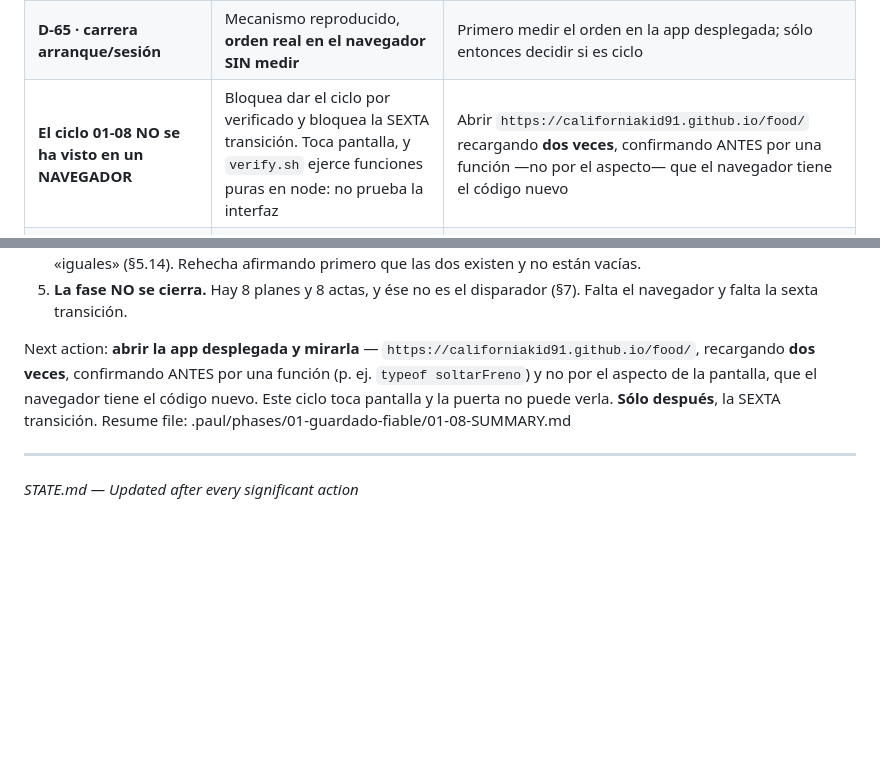
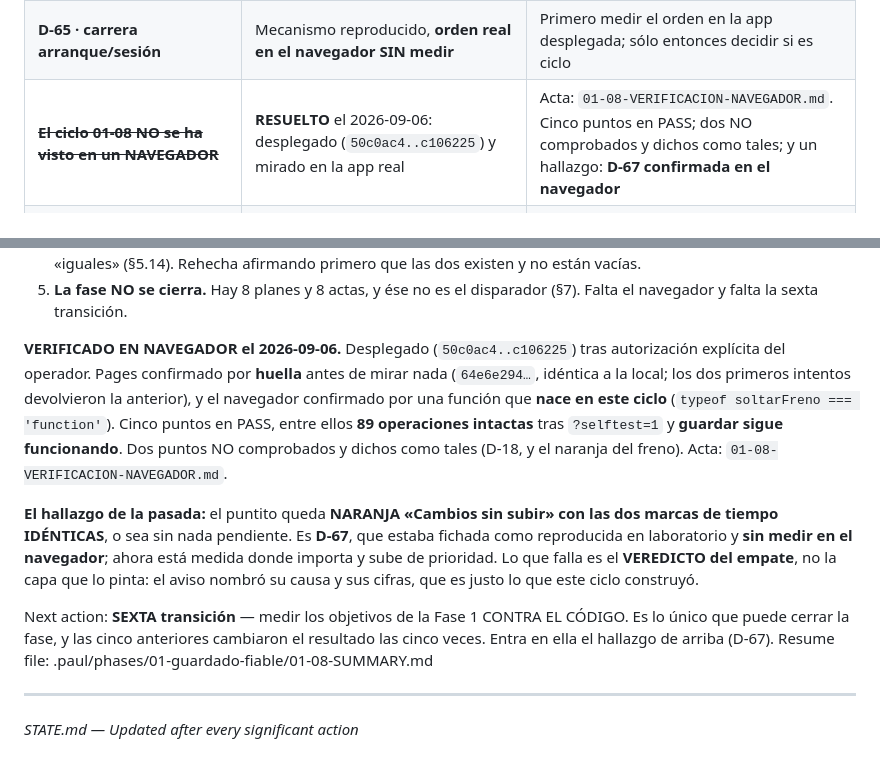
Before and after one commit to californiakid91/food, a Markdown page: .paul/STATE.md, 2 parts joined by grey strips. Rendered like a GitHub page; blank space fills up the shorter version.

Commit message:
Dejar escrito que el 01-08 ya se vio en el navegador
Co-Authored-By: Claude Opus 5 (1M context) <noreply@anthropic.com>
Claude-Session: https://claude.ai/code/session_01WSNXDFipEnkdcyHHq76GWs

```diff
--- a/.paul/STATE.md
+++ b/.paul/STATE.md
@@ -209,7 +209,7 @@ arrancar cada sesión. Esta tabla ya no se mantiene: duplicarla sería tener dos
 | ~~**D-48 · cambiar o crear cartera pinta «Guardado ✓» con la escritura fallida**~~ | **CERRADA** en el ciclo 01-08 (`f46887f`) | Los cinco llamantes pintan en ROJO —no «no pintan verde», que pasaría con y sin el arreglo— y deshacen su cambio; borrar ya no destruye los activos antes de saber si la lista se guardó |
 | ~~**D-61 · `avisos.py --update` amnistía en silencio una alarma que desaparece**~~ | **CERRADA** en el ciclo 01-08 (`f46887f`) | `--update` bloquea en LAS DOS direcciones y **nombra** la clave; la dirección viaja dentro de la semántica sellada, así que aflojarla sería deriva (`rc=3`). Control propio en el banco |
 | **D-65 · carrera arranque/sesión** | Mecanismo reproducido, **orden real en el navegador SIN medir** | Primero medir el orden en la app desplegada; sólo entonces decidir si es ciclo |
-| **El ciclo 01-08 NO se ha visto en un NAVEGADOR** | Bloquea dar el ciclo por verificado y bloquea la SEXTA transición. Toca pantalla, y `verify.sh` ejerce funciones puras en node: no prueba la interfaz | Abrir `https://californiakid91.github.io/food/` recargando **dos veces**, confirmando ANTES por una función —no por el aspecto— que el navegador tiene el código nuevo |
+| ~~**El ciclo 01-08 NO se ha visto en un NAVEGADOR**~~ | **RESUELTO** el 2026-09-06: desplegado (`50c0ac4..c106225`) y mirado en la app real | Acta: `01-08-VERIFICACION-NAVEGADOR.md`. Cinco puntos en PASS; dos NO comprobados y dichos como tales; y un hallazgo: **D-67 confirmada en el navegador** |
 | **La FASE 1 no se ha medido contra el código después del 01-08** | La fase no puede cerrarse. `PLAN == SUMMARY` (8 y 8) **no es el disparador** | SEXTA transición, después de la verificación en navegador |
 | **D-60 · el cable del guardado a la subida puede cortarse en VERDE** | **Re-medida en este UNIFY: el cierre de D-59 NO la arrastró.** Mutante T7 sobre copia aislada, ancla única afirmada: **sobrevive**, salida idéntica a la vacuidad | Se cierra cuando el cuerpo de `schedulePush` se ejerza de verdad, con reloj falso, en vez de reasignarse |
 | G7 (radio de impacto) no ve `index.html` | La transición de fase no tiene instrumento propio; hoy se hace a mano | D-22. Se cierra cuando el grafo indexe el `<script>`, o cuando el sustituto sea un script del repo cableado a la puerta |
@@ -344,10 +344,23 @@ FRESCA: `rc=0`, once pasos.
 5. **La fase NO se cierra.** Hay 8 planes y 8 actas, y ése no es el disparador (§7). Falta el
    navegador y falta la sexta transición.
 
-Next action: **abrir la app desplegada y mirarla** — `https://californiakid91.github.io/food/`,
-recargando **dos veces**, confirmando ANTES por una función (p. ej. `typeof soltarFreno`) y no por
-el aspecto de la pantalla, que el navegador tiene el código nuevo. Este ciclo toca pantalla y la
-puerta no puede verla. **Sólo después**, la SEXTA transición.
+**VERIFICADO EN NAVEGADOR el 2026-09-06.** Desplegado (`50c0ac4..c106225`) tras autorización
+explícita del operador. Pages confirmado por **huella** antes de mirar nada (`64e6e294…`, idéntica a
+la local; los dos primeros intentos devolvieron la anterior), y el navegador confirmado por una
+función que **nace en este ciclo** (`typeof soltarFreno === 'function'`). Cinco puntos en PASS,
+entre ellos **89 operaciones intactas** tras `?selftest=1` y **guardar sigue funcionando**. Dos
+puntos NO comprobados y dichos como tales (D-18, y el naranja del freno). Acta:
+`01-08-VERIFICACION-NAVEGADOR.md`.
+
+**El hallazgo de la pasada:** el puntito queda **NARANJA «Cambios sin subir» con las dos marcas de
+tiempo IDÉNTICAS**, o sea sin nada pendiente. Es **D-67**, que estaba fichada como reproducida en
+laboratorio y **sin medir en el navegador**; ahora está medida donde importa y sube de prioridad.
+Lo que falla es el **VEREDICTO del empate**, no la capa que lo pinta: el aviso nombró su causa y
+sus cifras, que es justo lo que este ciclo construyó.
+
+Next action: **SEXTA transición** — medir los objetivos de la Fase 1 CONTRA EL CÓDIGO. Es lo único
+que puede cerrar la fase, y las cinco anteriores cambiaron el resultado las cinco veces. Entra en
+ella el hallazgo de arriba (D-67).
 Resume file: .paul/phases/01-guardado-fiable/01-08-SUMMARY.md
 
 ---
```
Also changed, not shown: .paul/ROADMAP.md (+5 -4 lines).
